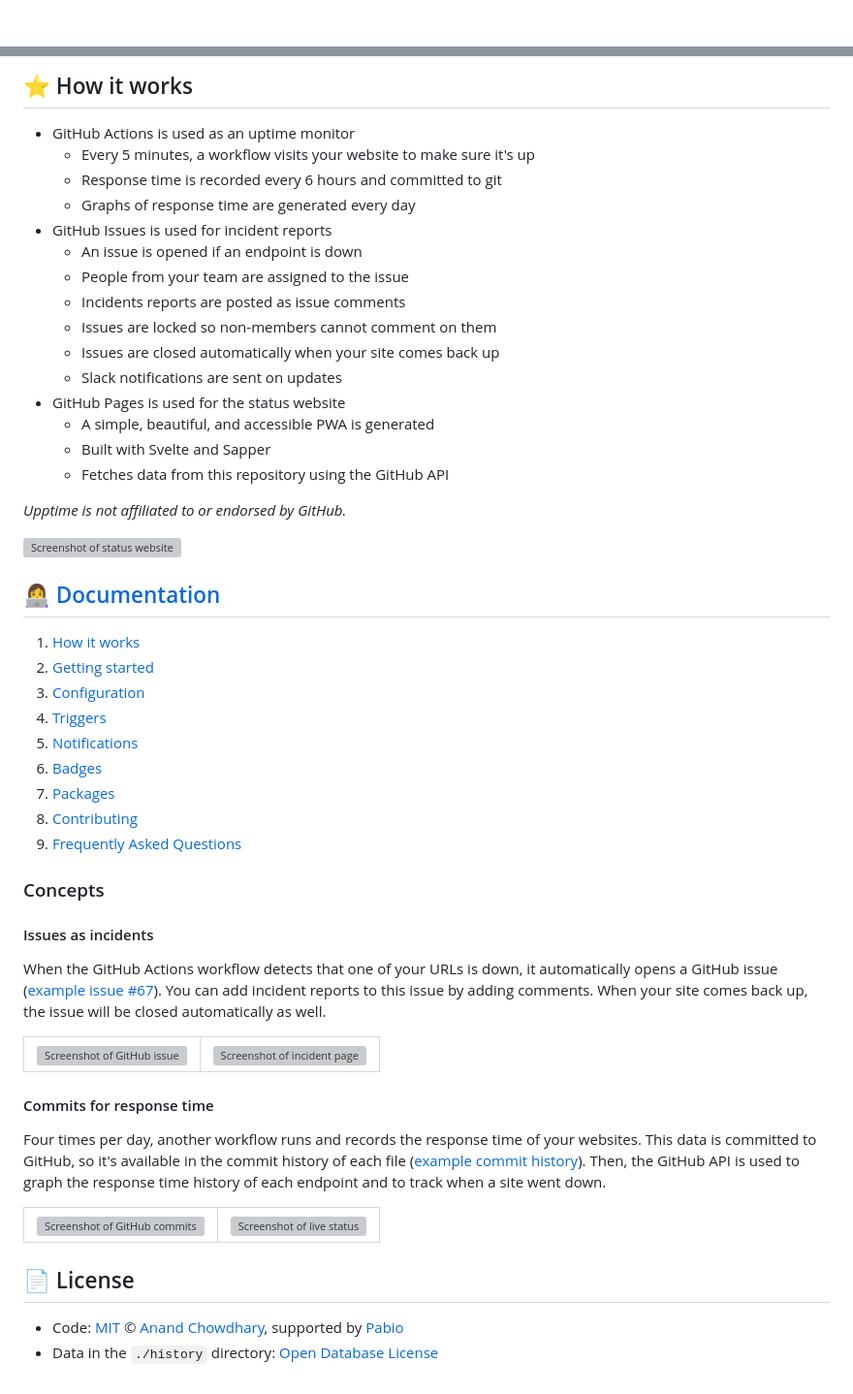
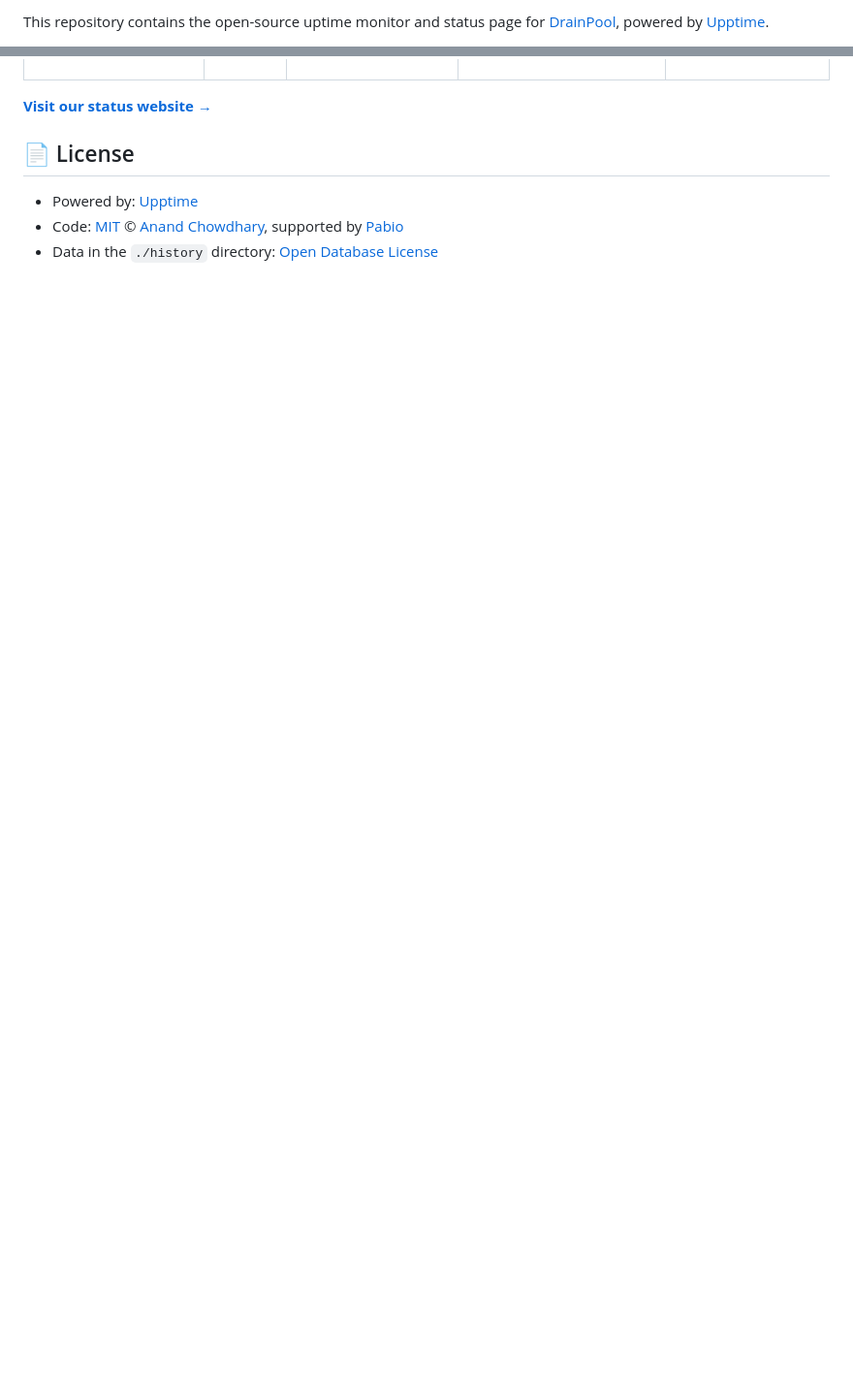
Before and after one commit to DrainPool/linsochlager-uptime, a Markdown page: README.md, 2 parts joined by grey strips. Shown at 97% size. Rendered like a GitHub page; blank space fills up the shorter version; grey boxes are pictures that could not be loaded.

Commit message:
:pencil: Update summary in README [skip ci] [upptime]

```diff
--- a/README.md
+++ b/README.md
@@ -2,3 +2,3 @@
 
-<!--start: description-->
+This repository contains the open-source uptime monitor and status page for [DrainPool](https://DrainPool.github.io/linsochlager-uptime), powered by [Upptime](https://github.com/upptime/upptime).
 
@@ -43,76 +24,10 @@ Since launching, Upptime has grown to over 16,000 stars and is actively used by
 
 <!--end: status pages-->
 
-<!--start: docs-->
-
-## ⭐ How it works
-
-- GitHub Actions is used as an uptime monitor
-  - Every 5 minutes, a workflow visits your website to make sure it's up
-  - Response time is recorded every 6 hours and committed to git
-  - Graphs of response time are generated every day
-- GitHub Issues is used for incident reports
-  - An issue is opened if an endpoint is down
-  - People from your team are assigned to the issue
-  - Incidents reports are posted as issue comments
-  - Issues are locked so non-members cannot comment on them
-  - Issues are closed automatically when your site comes back up
-  - Slack notifications are sent on updates
-- GitHub Pages is used for the status website
-  - A simple, beautiful, and accessible PWA is generated
-  - Built with Svelte and Sapper
-  - Fetches data from this repository using the GitHub API
-
-_Upptime is not affiliated to or endorsed by GitHub._
-
-[![Screenshot of status website](https://raw.githubusercontent.com/upptime/upptime.js.org/master/static/img/screenshot-status.png)](https://upptime.js.org)
-
-## 👩‍💻 [Documentation](https://upptime.js.org)
-
-1. [How it works](https://upptime.js.org/docs)
-1. [Getting started](https://upptime.js.org/docs/get-started)
-1. [Configuration](https://upptime.js.org/docs/configuration)
-1. [Triggers](https://upptime.js.org/docs/triggers)
-1. [Notifications](https://upptime.js.org/docs/notifications)
-1. [Badges](https://upptime.js.org/docs/badges)
-1. [Packages](https://upptime.js.org/docs/packages)
-1. [Contributing](https://upptime.js.org/docs/contributing)
-1. [Frequently Asked Questions](https://upptime.js.org/docs/faq)
-
-### Concepts
-
-#### Issues as incidents
-
-When the GitHub Actions workflow detects that one of your URLs is down, it automatically opens a GitHub issue ([example issue #67](https://github.com/upptime/upptime/issues/67)). You can add incident reports to this issue by adding comments. When your site comes back up, the issue will be closed automatically as well.
-
-<table>
-  <tr>
-    <td>
-      <img alt="Screenshot of GitHub issue" src="https://raw.githubusercontent.com/upptime/upptime.js.org/master/static/img/screenshot-issue.png">
-    </td>
-    <td>
-      <img alt="Screenshot of incident page" src="https://raw.githubusercontent.com/upptime/upptime.js.org/master/static/img/screenshot-incident.png">
-    </td>
-  </tr>
-</table>
-
-#### Commits for response time
-
-Four times per day, another workflow runs and records the response time of your websites. This data is committed to GitHub, so it's available in the commit history of each file ([example commit history](https://github.com/koj-co/upptime/commits/master/history/wikipedia.yml)). Then, the GitHub API is used to graph the response time history of each endpoint and to track when a site went down.
-
-<table>
-  <tr>
-    <td>
-      <img alt="Screenshot of GitHub commits" src="https://raw.githubusercontent.com/upptime/upptime.js.org/master/static/img/screenshot-history.png">
-    </td>
-    <td>
-      <img alt="Screenshot of live status" src="https://raw.githubusercontent.com/upptime/upptime.js.org/master/static/img/screenshot-live-status.png">
-    </td>
-  </tr>
-</table>
-<!--end: docs-->
+[**Visit our status website →**](https://DrainPool.github.io/linsochlager-uptime)
 
 ## 📄 License
 
+- Powered by: [Upptime](https://github.com/upptime/upptime)
 - Code: [MIT](./LICENSE) © [Anand Chowdhary](https://anandchowdhary.com), supported by [Pabio](https://pabio.com)
 - Data in the `./history` directory: [Open Database License](https://opendatacommons.org/licenses/odbl/1-0/)
```
Also changed, not shown: other parts of README.md (+12 -31 lines).
